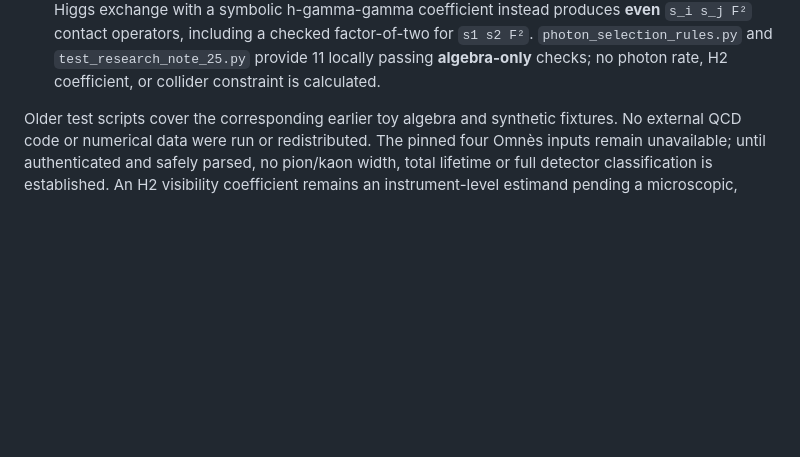
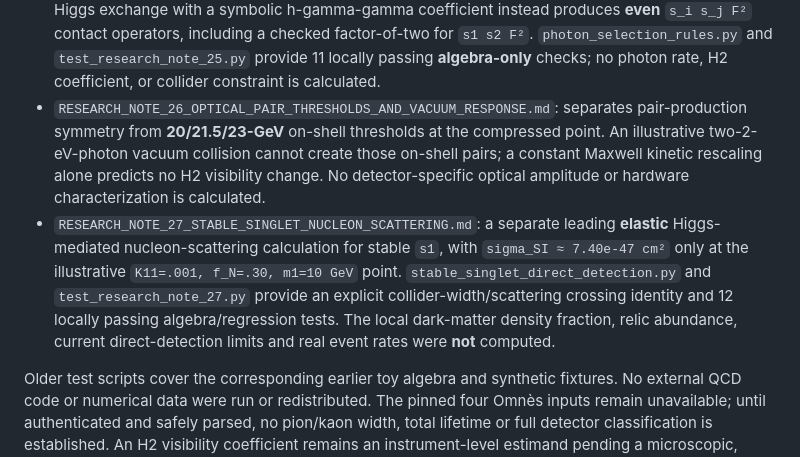
Before and after one commit to Cbaird26/mqgt-scf-continued, a Markdown page: manuscript/higgs_portal_review/README.md, the part around the change. GitHub-like rendering; blank space fills up the shorter version.

Commit message:
Index Notes 26–27 and label nucleon cross section as abundance-conditional

```diff
--- a/manuscript/higgs_portal_review/README.md
+++ b/manuscript/higgs_portal_review/README.md
@@ -13,6 +13,8 @@ This package develops a restricted symmetric-vacuum, two-real-singlet effective
 - `RESEARCH_NOTE_23_COMPRESSED_SPECTRUM_ROBUSTNESS.md`: exact 2×2 mass/portal rotation, asymmetric bare-mass perturbation interval for a *provisional* `Delta<=2 GeV` endpoint, and algebraic additional-width ratios required for selected proper decay lengths. `spectrum_robustness.py` provides the conditional formulae. This is not a radiative calculation or detector constraint.
 - `RESEARCH_NOTE_24_STABLE_PAIR_AND_INVISIBLE_ENVELOPE.md`: fixed stable-light-pair Higgs production under an exact common Z2, and an **idealized, assumption-dependent** invisible-event branching envelope of `0.1154091%–0.4606573%` for the Note-22 benchmark if the only Higgs widths are SM plus the three singlet-pair channels. `invisible_channel_envelope.py` and `test_research_note_24.py` provide the calculation and 12 locally passing algebra/regression tests. The two unknown heavy-state event-classification probabilities are **not detector acceptances**.
 - `RESEARCH_NOTE_25_Z2_PHOTON_SELECTION_AND_H2_MATCHING_GATE.md`: an exact, branch-conditional common-Z2 selection rule excludes **single-odd-singlet production from a photon-only initial state** in the symmetric vacuum, including in an ordinary parity-even electromagnetic background. Formal Higgs exchange with a symbolic h-gamma-gamma coefficient instead produces **even** `s_i s_j F²` contact operators, including a checked factor-of-two for `s1 s2 F²`. `photon_selection_rules.py` and `test_research_note_25.py` provide 11 locally passing **algebra-only** checks; no photon rate, H2 coefficient, or collider constraint is calculated.
+- `RESEARCH_NOTE_26_OPTICAL_PAIR_THRESHOLDS_AND_VACUUM_RESPONSE.md`: separates pair-production symmetry from **20/21.5/23-GeV** on-shell thresholds at the compressed point. An illustrative two-2-eV-photon vacuum collision cannot create those on-shell pairs; a constant Maxwell kinetic rescaling alone predicts no H2 visibility change. No detector-specific optical amplitude or hardware characterization is calculated.
+- `RESEARCH_NOTE_27_STABLE_SINGLET_NUCLEON_SCATTERING.md`: a separate leading **elastic** Higgs-mediated nucleon-scattering calculation for stable `s1`, with `sigma_SI ≈ 7.40e-47 cm²` only at the illustrative `K11=.001, f_N=.30, m1=10 GeV` point. `stable_singlet_direct_detection.py` and `test_research_note_27.py` provide an explicit collider-width/scattering crossing identity and 12 locally passing algebra/regression tests. The local dark-matter density fraction, relic abundance, current direct-detection limits and real event rates were **not** computed.
 
 Older test scripts cover the corresponding earlier toy algebra and synthetic fixtures. No external QCD code or numerical data were run or redistributed. The pinned four Omnès inputs remain unavailable; until authenticated and safely parsed, no pion/kaon width, total lifetime or full detector classification is established. An H2 visibility coefficient remains an instrument-level estimand pending a microscopic, detector-specific derivation.
 
```
